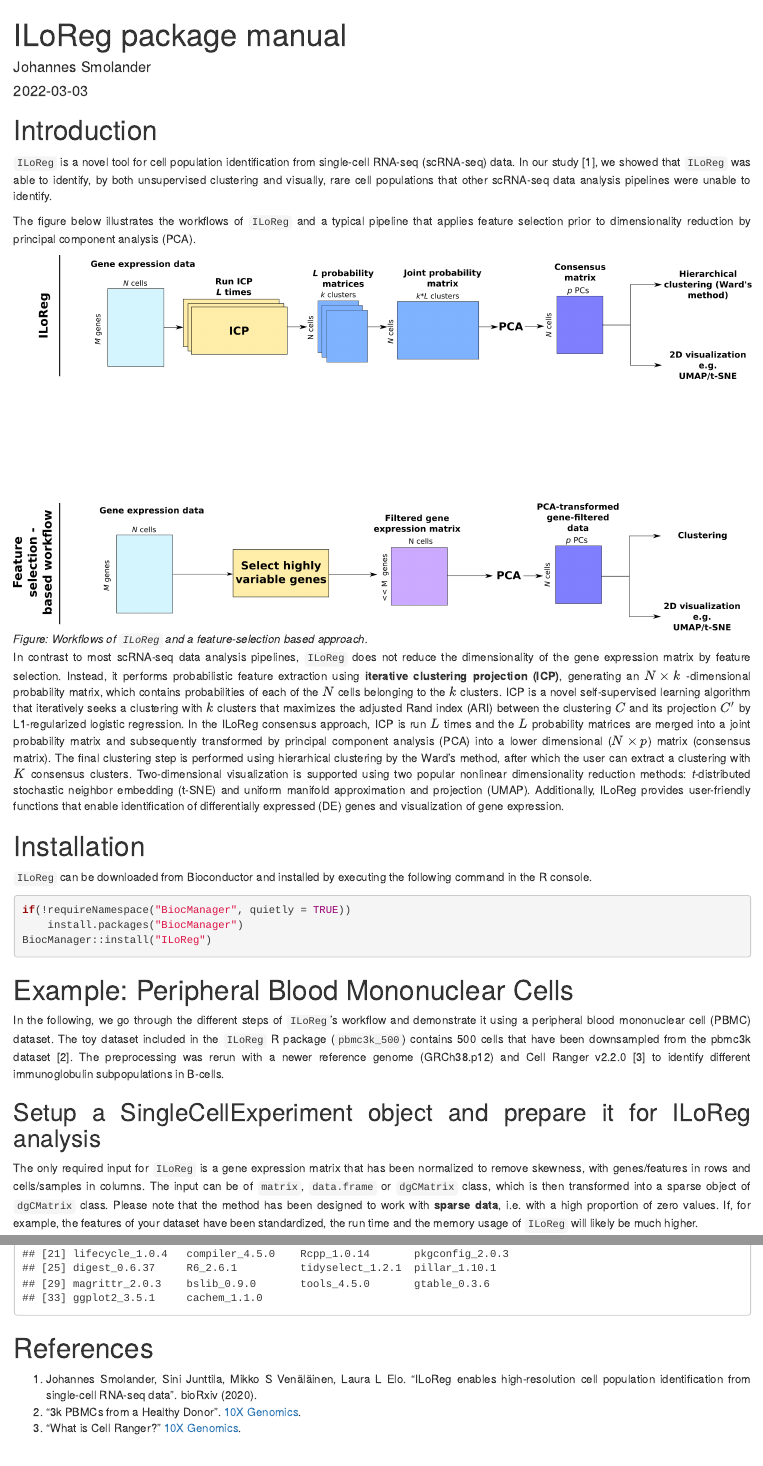
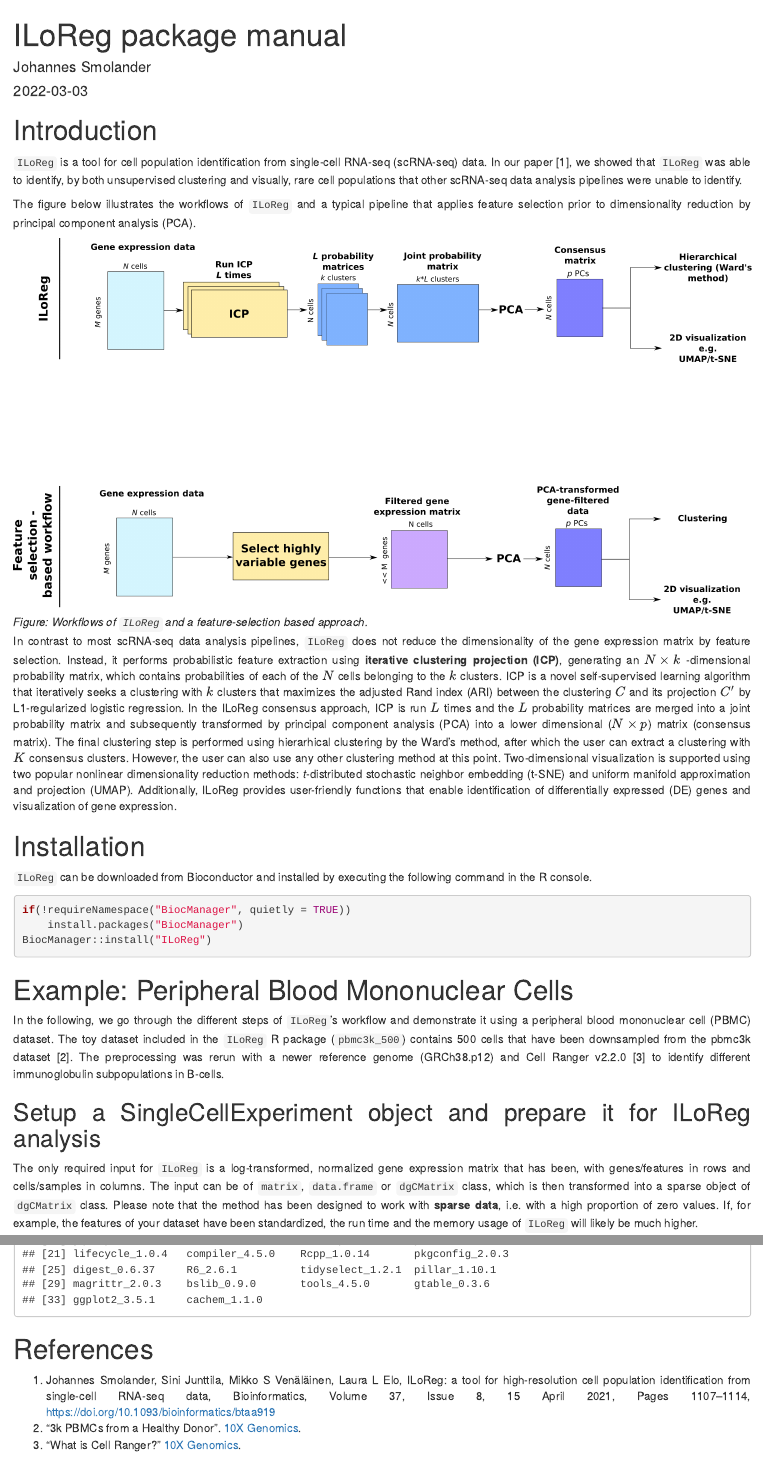
Before and after one commit to elolab/ILoReg, an R Markdown document (vignettes/ILoReg.Rmd): the page in a window 1100 px wide, from its top, and a second part further down, joined at a grey line. Rendered offline with R 4.5, knitr and Pandoc, with nearby package versions; drawn as R Markdown's standard HTML page in place of the format the file asks for; some code elsewhere in the file could not run offline; common packages that the code uses without loading them are loaded.

Commit message:
Changes to fold-change calculation, documentation and the vignette

```diff
--- a/vignettes/ILoReg.Rmd
+++ b/vignettes/ILoReg.Rmd
@@ -23,13 +23,13 @@ opts_chunk$set(fig.align = 'center', fig.width = 6, fig.height = 5)
 
 
 # Introduction
-`ILoReg` is a novel tool for cell population identification from single-cell RNA-seq (scRNA-seq) data. In our study [1], we showed that `ILoReg` was able to identify, by both unsupervised clustering and visually, rare cell populations that other scRNA-seq data analysis pipelines were unable to identify.
+`ILoReg` is a tool for cell population identification from single-cell RNA-seq (scRNA-seq) data. In our paper [1], we showed that `ILoReg` was able to identify, by both unsupervised clustering and visually, rare cell populations that other scRNA-seq data analysis pipelines were unable to identify.
 
 The figure below illustrates the workflows of `ILoReg` and a typical pipeline that applies feature selection prior to dimensionality reduction by principal component analysis (PCA).
 
 ![*Figure: Workflows of `ILoReg` and a feature-selection based approach.*](figure.png){width=100%}
 
-In contrast to most scRNA-seq data analysis pipelines, `ILoReg` does not reduce the dimensionality of the gene expression matrix by feature selection. Instead, it performs probabilistic feature extraction using **iterative clustering projection (ICP)**, generating an $N \times k$ -dimensional probability matrix, which contains probabilities of each of the $N$ cells belonging to the $k$ clusters. ICP is a novel self-supervised learning algorithm that iteratively seeks a clustering with $k$ clusters that maximizes the adjusted Rand index (ARI) between the clustering $C$ and its projection $C'$ by L1-regularized logistic regression. In the ILoReg consensus approach, ICP is run $L$ times and the $L$ probability matrices are merged into a joint probability matrix and subsequently transformed by principal component analysis (PCA) into a lower dimensional ($N \times p$) matrix (consensus matrix). The final clustering step is performed using hierarhical clustering by the Ward's method, after which the user can extract a clustering with $K$ consensus clusters. Two-dimensional visualization is supported using two popular nonlinear dimensionality reduction methods: *t*-distributed stochastic neighbor embedding (t-SNE) and uniform manifold approximation and projection (UMAP). Additionally, ILoReg provides user-friendly functions that enable identification of differentially expressed (DE) genes and visualization of gene expression.
+In contrast to most scRNA-seq data analysis pipelines, `ILoReg` does not reduce the dimensionality of the gene expression matrix by feature selection. Instead, it performs probabilistic feature extraction using **iterative clustering projection (ICP)**, generating an $N \times k$ -dimensional probability matrix, which contains probabilities of each of the $N$ cells belonging to the $k$ clusters. ICP is a novel self-supervised learning algorithm that iteratively seeks a clustering with $k$ clusters that maximizes the adjusted Rand index (ARI) between the clustering $C$ and its projection $C'$ by L1-regularized logistic regression. In the ILoReg consensus approach, ICP is run $L$ times and the $L$ probability matrices are merged into a joint probability matrix and subsequently transformed by principal component analysis (PCA) into a lower dimensional ($N \times p$) matrix (consensus matrix). The final clustering step is performed using hierarhical clustering by the Ward's method, after which the user can extract a clustering with $K$ consensus clusters. However, the user can also use any other clustering method at this point. Two-dimensional visualization is supported using two popular nonlinear dimensionality reduction methods: *t*-distributed stochastic neighbor embedding (t-SNE) and uniform manifold approximation and projection (UMAP). Additionally, ILoReg provides user-friendly functions that enable identification of differentially expressed (DE) genes and visualization of gene expression.
 
 
 # Installation
@@ -51,7 +51,7 @@ In the following, we go through the different steps of `ILoReg`'s workflow and d
 
 ## Setup a SingleCellExperiment object and prepare it for ILoReg analysis
 
-The only required input for `ILoReg` is a gene expression matrix that has been normalized to remove skewness, with genes/features in rows and cells/samples in columns. The input can be of `matrix`, `data.frame` or `dgCMatrix` class, which is then transformed into a sparse object of `dgCMatrix` class. Please note that the method has been designed to work with **sparse data**, i.e. with a high proportion of zero values. If, for example, the features of your dataset have been standardized, the run time and the memory usage of `ILoReg` will likely be much higher.
+The only required input for `ILoReg` is a log-transformed, normalized gene expression matrix that has been, with genes/features in rows and cells/samples in columns. The input can be of `matrix`, `data.frame` or `dgCMatrix` class, which is then transformed into a sparse object of `dgCMatrix` class. Please note that the method has been designed to work with **sparse data**, i.e. with a high proportion of zero values. If, for example, the features of your dataset have been standardized, the run time and the memory usage of `ILoReg` will likely be much higher.
 
 
 
@@ -378,7 +377,7 @@ sessionInfo()
 
 # References
 
-1. Johannes Smolander, Sini Junttila, Mikko S Venäläinen, Laura L Elo. "ILoReg enables high-resolution cell population identification from single-cell RNA-seq data". bioRxiv (2020).
+1. Johannes Smolander, Sini Junttila, Mikko S Venäläinen, Laura L Elo, ILoReg: a tool for high-resolution cell population identification from single-cell RNA-seq data, Bioinformatics, Volume 37, Issue 8, 15 April 2021, Pages 1107–1114, [https://doi.org/10.1093/bioinformatics/btaa919](https://doi.org/10.1093/bioinformatics/btaa919)
 2. "3k PBMCs from a Healthy Donor". [10X Genomics](https://support.10xgenomics.com/single-cell-gene-expression/datasets/1.1.0/pbmc3k).
 3. "What is Cell Ranger?" [10X Genomics](https://support.10xgenomics.com/single-cell-gene-expression/software/pipelines/latest/what-is-cell-ranger).
 
```
Also changed, not shown: R/AllGenerics.R (+0 -2 lines), R/CoreMethods.R (+4 -14 lines), vignettes/ILoReg.Rmd (1 more changed lines), 4 other files.
